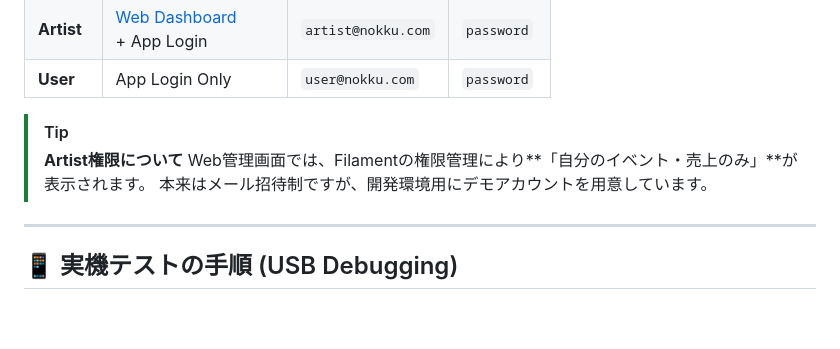
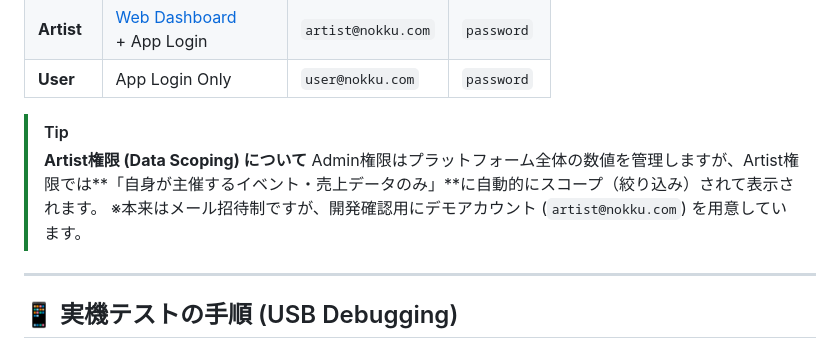
Before and after one commit to yuji-oonaka/Nokku, a Markdown page: README.md, the part around the change. Drawn GitHub-style; blank space fills up the shorter version.

Commit message:
Revise Artist permissions section in README
Updated the explanation of Artist permissions in the README.

```diff
--- a/README.md
+++ b/README.md
@@ -219,9 +219,9 @@ Admin/Artistは、Web管理画面での設定に加え、アプリ側での**QR
 | **User** | App Login Only | `user@nokku.com` | `password` |
 
 > [!TIP]
-> **Artist権限について**
-> Web管理画面では、Filamentの権限管理により**「自分のイベント・売上のみ」**が表示されます。
-> 本来はメール招待制ですが、開発環境用にデモアカウントを用意しています。
+> **Artist権限 (Data Scoping) について**
+> Admin権限はプラットフォーム全体の数値を管理しますが、Artist権限では**「自身が主催するイベント・売上データのみ」**に自動的にスコープ（絞り込み）されて表示されます。
+> ※本来はメール招待制ですが、開発確認用にデモアカウント (`artist@nokku.com`) を用意しています。
 ---
 
 ## 📱 実機テストの手順 (USB Debugging)
```
